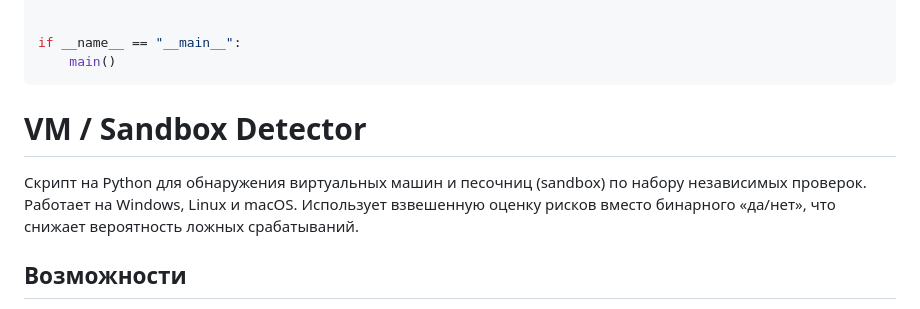
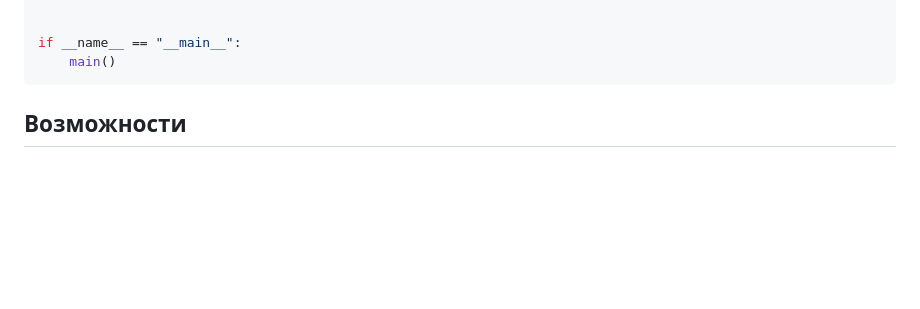
Before and after one commit to Dr-D25/dr-d25.github.io, a Markdown page: articles/vm_detect.md, the part around the change. GitHub-like rendering; blank space fills up the shorter version.

````diff
--- a/articles/vm_detect.md
+++ b/articles/vm_detect.md
@@ -510,9 +510,6 @@ if __name__ == "__main__":
     main()
 ```
 
-# VM / Sandbox Detector
-
-Скрипт на Python для обнаружения виртуальных машин и песочниц (sandbox) по набору независимых проверок. Работает на Windows, Linux и macOS. Использует взвешенную оценку рисков вместо бинарного «да/нет», что снижает вероятность ложных срабатываний.
 
 ## Возможности
 
````
